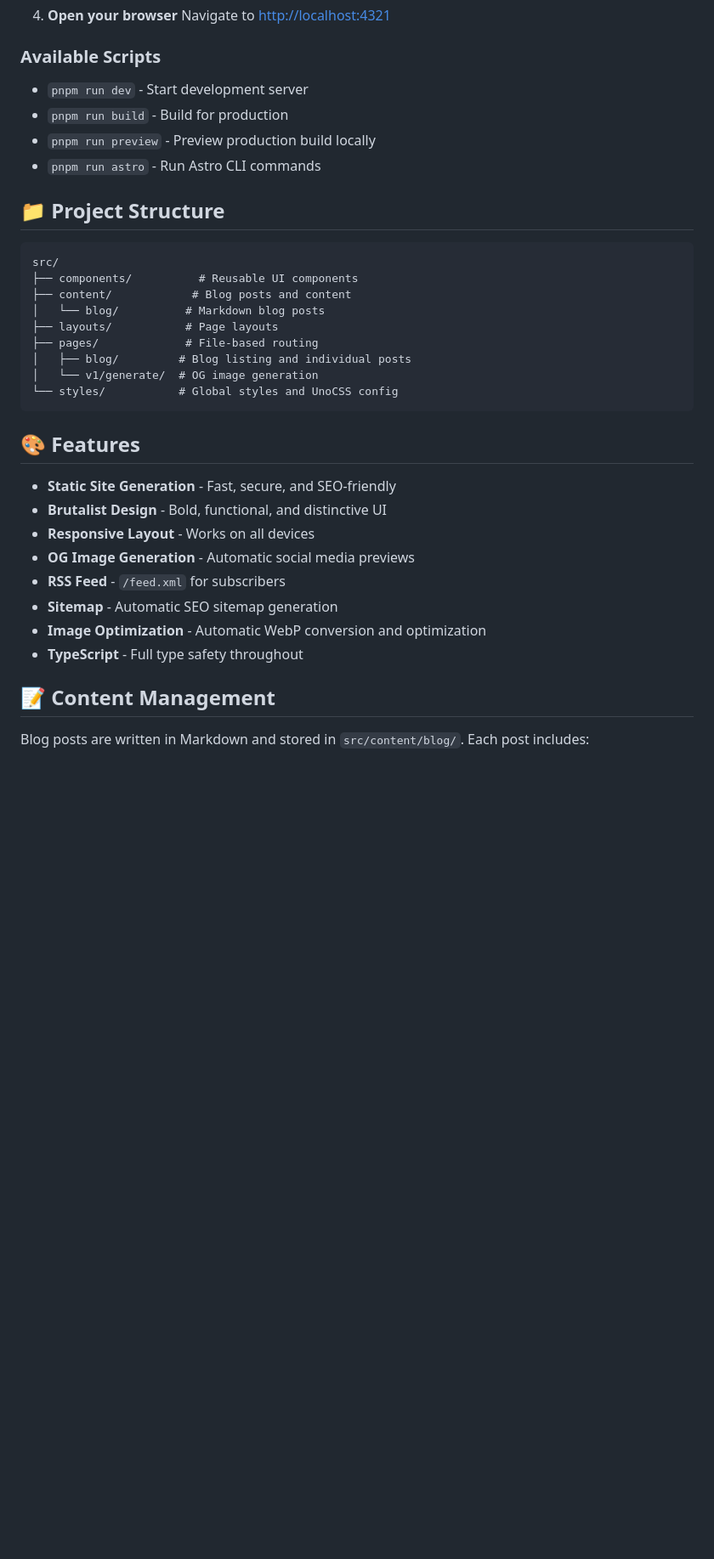
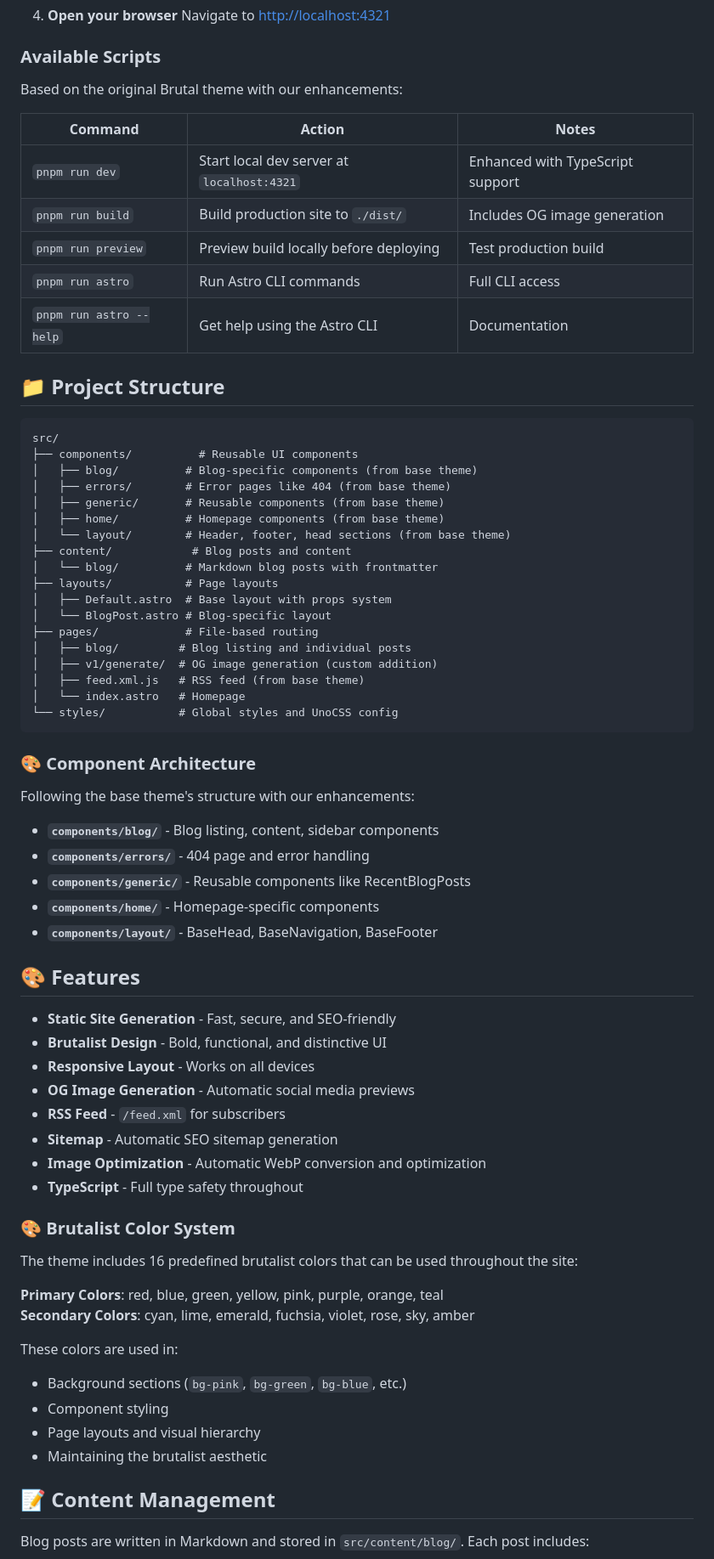
Before and after one commit to ephbaum/ephbaumdotdev, a Markdown page: README.md, the part around one of its changes. Shown at 85% size. Drawn GitHub-style; blank space fills up the shorter version.

Commit message:
docs: integrate brutalist theme documentation with customizations
- Add comprehensive theme foundation section
- Document all customizations and enhancements vs base theme
- Include brutalist color system documentation
- Map component architecture to original theme structure
- Add comparison table showing evolution from base theme
- Document command mappings and enhancements
- Show how we've evolved the theme into our own version

````diff
--- a/README.md
+++ b/README.md
@@ -46,24 +72,48 @@ A blog where I talk to myself to answer my own questions about tech, engineering
 
 ### Available Scripts
 
-- `pnpm run dev` - Start development server
-- `pnpm run build` - Build for production
-- `pnpm run preview` - Preview production build locally
-- `pnpm run astro` - Run Astro CLI commands
+Based on the original Brutal theme with our enhancements:
+
+| Command | Action | Notes |
+|---------|--------|-------|
+| `pnpm run dev` | Start local dev server at `localhost:4321` | Enhanced with TypeScript support |
+| `pnpm run build` | Build production site to `./dist/` | Includes OG image generation |
+| `pnpm run preview` | Preview build locally before deploying | Test production build |
+| `pnpm run astro` | Run Astro CLI commands | Full CLI access |
+| `pnpm run astro --help` | Get help using the Astro CLI | Documentation |
 
 ## 📁 Project Structure
 
 ```
 src/
 ├── components/          # Reusable UI components
+│   ├── blog/          # Blog-specific components (from base theme)
+│   ├── errors/        # Error pages like 404 (from base theme)
+│   ├── generic/       # Reusable components (from base theme)
+│   ├── home/          # Homepage components (from base theme)
+│   └── layout/        # Header, footer, head sections (from base theme)
 ├── content/            # Blog posts and content
-│   └── blog/          # Markdown blog posts
+│   └── blog/          # Markdown blog posts with frontmatter
 ├── layouts/           # Page layouts
+│   ├── Default.astro  # Base layout with props system
+│   └── BlogPost.astro # Blog-specific layout
 ├── pages/             # File-based routing
 │   ├── blog/         # Blog listing and individual posts
-│   └── v1/generate/  # OG image generation
+│   ├── v1/generate/  # OG image generation (custom addition)
+│   ├── feed.xml.js   # RSS feed (from base theme)
+│   └── index.astro   # Homepage
 └── styles/           # Global styles and UnoCSS config
 ```
+
+### 🎨 Component Architecture
+
+Following the base theme's structure with our enhancements:
+
+- **`components/blog/`** - Blog listing, content, sidebar components
+- **`components/errors/`** - 404 page and error handling
+- **`components/generic/`** - Reusable components like RecentBlogPosts
+- **`components/home/`** - Homepage-specific components
+- **`components/layout/`** - BaseHead, BaseNavigation, BaseFooter
 
 ## 🎨 Features
 
@@ -75,6 +125,19 @@ src/
 - **Sitemap** - Automatic SEO sitemap generation
 - **Image Optimization** - Automatic WebP conversion and optimization
 - **TypeScript** - Full type safety throughout
+
+### 🎨 Brutalist Color System
+
+The theme includes 16 predefined brutalist colors that can be used throughout the site:
+
+**Primary Colors**: red, blue, green, yellow, pink, purple, orange, teal
+**Secondary Colors**: cyan, lime, emerald, fuchsia, violet, rose, sky, amber
+
+These colors are used in:
+- Background sections (`bg-pink`, `bg-green`, `bg-blue`, etc.)
+- Component styling
+- Page layouts and visual hierarchy
+- Maintaining the brutalist aesthetic
 
 ## 📝 Content Management
 
````
Also changed, not shown: other parts of README.md (+27 -1 lines).
